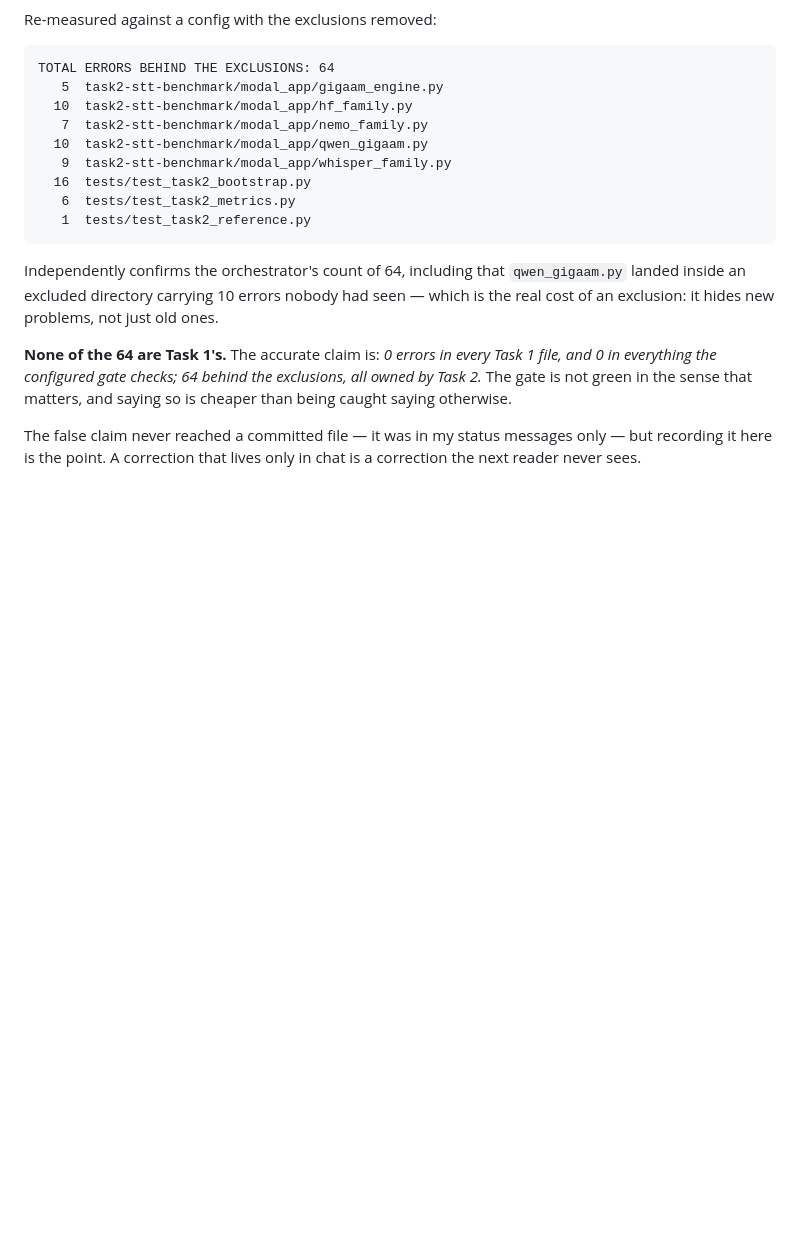
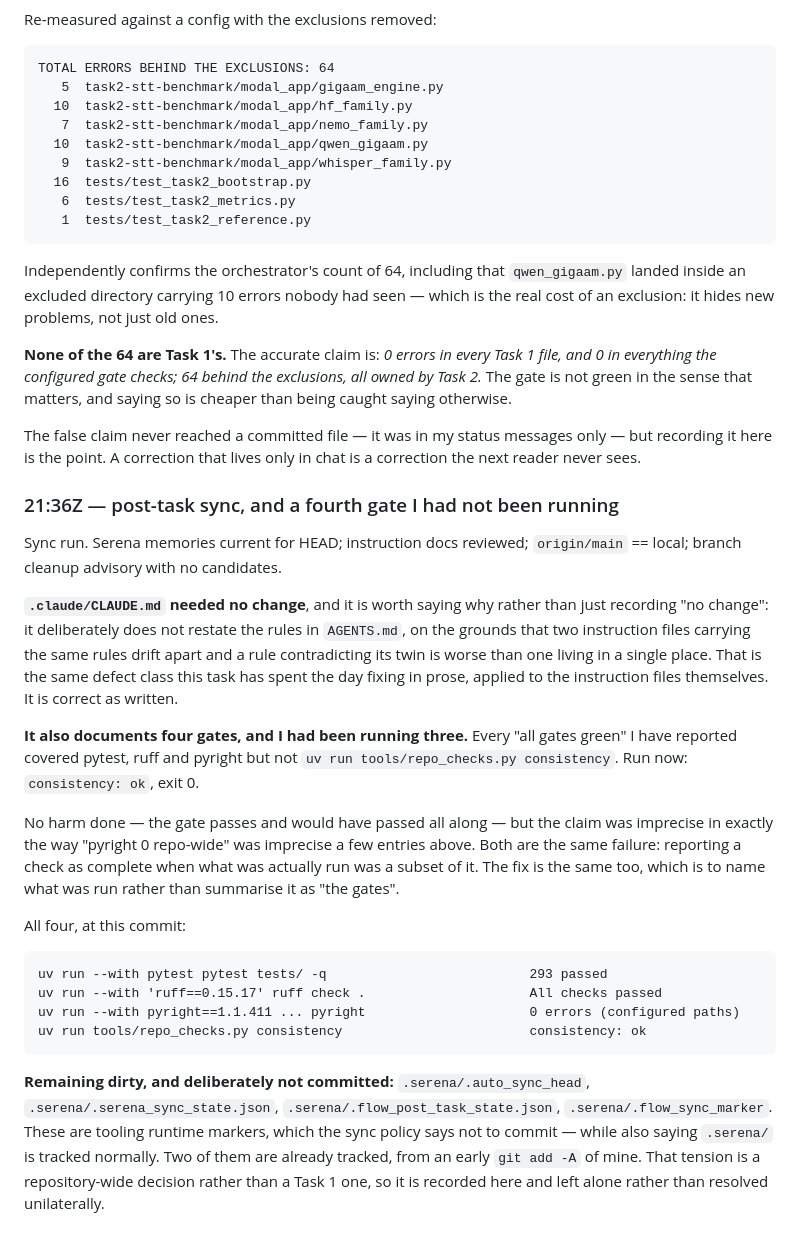
Before and after one commit to rldyourmnd/explee-ai-dev-test, a Markdown page: docs/RUNLOG.md, the part around the change. GitHub-like rendering; blank space fills up the shorter version.

Commit message:
docs(runlog): record the fourth gate I had not been running
.claude/CLAUDE.md documents four gates. Every "all gates green" I have reported
covered pytest, ruff and pyright but not `uv run tools/repo_checks.py
consistency`. Run now: consistency: ok, exit 0.

No harm -- the gate passes and would have passed all along -- but the claim was
imprecise in exactly the way "pyright 0 repo-wide" was imprecise: reporting a
check as complete when what ran was a subset of it. The fix is the same, which
is to name what was run rather than summarise it as "the gates".

Also records that .claude/CLAUDE.md needed no change and why it is right as
written: it deliberately does not restate AGENTS.md, because two instruction
files carrying the same rules drift apart and a rule contradicting its twin is
worse than one living in a single place. That is this task's recurring defect
class applied to the instruction files themselves.

And records the one thing left dirty: four .serena/ runtime markers, which the
sync policy says not to commit while also saying .serena/ is tracked normally.
Two are already tracked from an early git add -A of mine. That tension is a
repository-wide decision, not a Task 1 one, so it is left alone rather than
resolved unilaterally.

Claude-Session: https://claude.ai/code/session_01RDvGGLCmTAQ5MiukSL2PVq

````diff
--- a/docs/RUNLOG.md
+++ b/docs/RUNLOG.md
@@ -811,3 +811,42 @@ saying so is cheaper than being caught saying otherwise.
 The false claim never reached a committed file — it was in my status messages
 only — but recording it here is the point. A correction that lives only in chat
 is a correction the next reader never sees.
+
+### 21:36Z — post-task sync, and a fourth gate I had not been running
+
+Sync run. Serena memories current for HEAD; instruction docs reviewed;
+`origin/main` == local; branch cleanup advisory with no candidates.
+
+**`.claude/CLAUDE.md` needed no change**, and it is worth saying why rather than
+just recording "no change": it deliberately does not restate the rules in
+`AGENTS.md`, on the grounds that two instruction files carrying the same rules
+drift apart and a rule contradicting its twin is worse than one living in a
+single place. That is the same defect class this task has spent the day fixing
+in prose, applied to the instruction files themselves. It is correct as written.
+
+**It also documents four gates, and I had been running three.** Every "all gates
+green" I have reported covered pytest, ruff and pyright but not
+`uv run tools/repo_checks.py consistency`. Run now: `consistency: ok`, exit 0.
+
+No harm done — the gate passes and would have passed all along — but the claim
+was imprecise in exactly the way "pyright 0 repo-wide" was imprecise a few
+entries above. Both are the same failure: reporting a check as complete when
+what was actually run was a subset of it. The fix is the same too, which is to
+name what was run rather than summarise it as "the gates".
+
+All four, at this commit:
+
+```
+uv run --with pytest pytest tests/ -q                          293 passed
+uv run --with 'ruff==0.15.17' ruff check .                     All checks passed
+uv run --with pyright==1.1.411 ... pyright                     0 errors (configured paths)
+uv run tools/repo_checks.py consistency                        consistency: ok
+```
+
+**Remaining dirty, and deliberately not committed:** `.serena/.auto_sync_head`,
+`.serena/.serena_sync_state.json`, `.serena/.flow_post_task_state.json`,
+`.serena/.flow_sync_marker`. These are tooling runtime markers, which the sync
+policy says not to commit — while also saying `.serena/` is tracked normally.
+Two of them are already tracked, from an early `git add -A` of mine. That
+tension is a repository-wide decision rather than a Task 1 one, so it is
+recorded here and left alone rather than resolved unilaterally.
````
